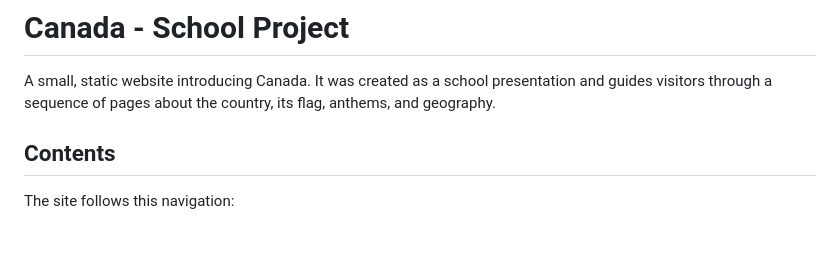
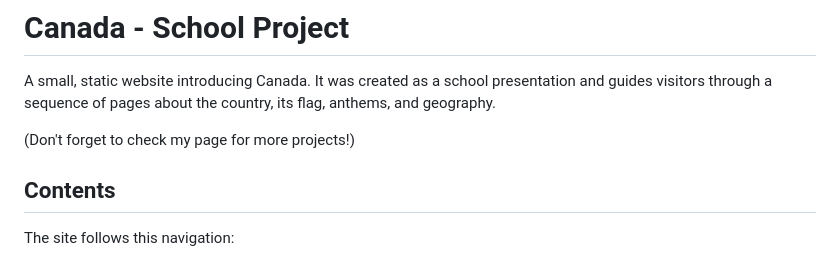
Before and after one commit to Sageee-thecoder/canada-school-project, a Markdown page: README.md, the part around the change. Rendered like a GitHub page; blank space fills up the shorter version.

Commit message:
Update README to include additional project note
Added a note to check for more projects in the introduction.

```diff
--- a/README.md
+++ b/README.md
@@ -1,6 +1,8 @@
 # Canada - School Project
 
 A small, static website introducing Canada. It was created as a school presentation and guides visitors through a sequence of pages about the country, its flag, anthems, and geography.
+
+(Don't forget to check my page for more projects!)
 
 ## Contents
 
```
